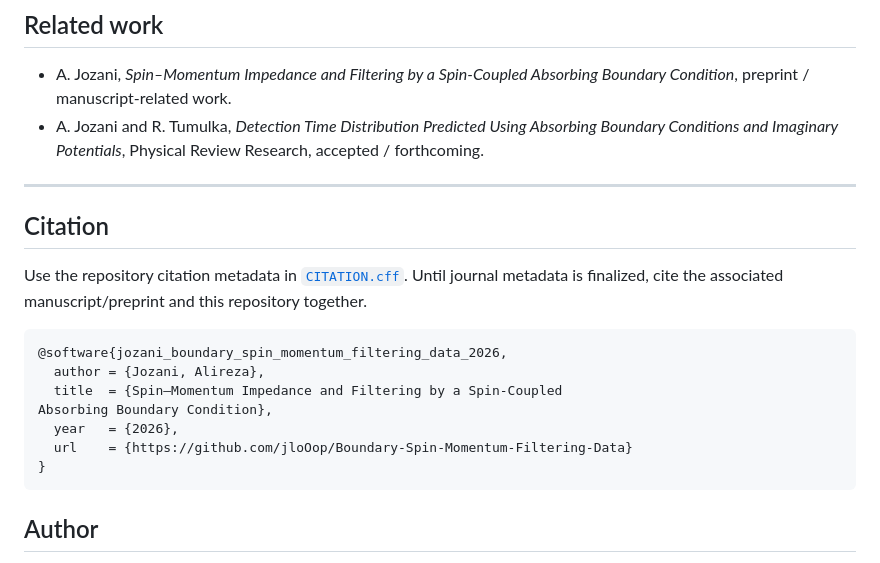
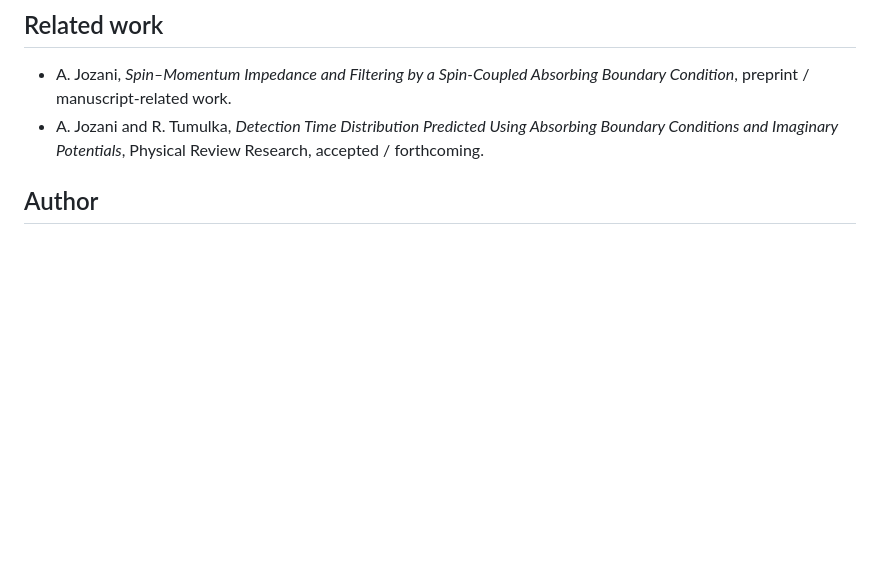
Before and after one commit to jloOop/Boundary-Spin-Momentum-Filtering-Data, a Markdown page: README.md, the part around the change. Rendered like a GitHub page; blank space fills up the shorter version.

````diff
--- a/README.md
+++ b/README.md
@@ -283,21 +283,6 @@ This repository does not claim:
 - A. Jozani, _Spin–Momentum Impedance and Filtering by a Spin-Coupled Absorbing Boundary Condition_, preprint / manuscript-related work.
 - A. Jozani and R. Tumulka, _Detection Time Distribution Predicted Using Absorbing Boundary Conditions and Imaginary Potentials_, Physical Review Research, accepted / forthcoming.
 
----
-
-## Citation
-
-Use the repository citation metadata in [`CITATION.cff`](CITATION.cff). Until journal metadata is finalized, cite the associated manuscript/preprint and this repository together.
-
-```bibtex
-@software{jozani_boundary_spin_momentum_filtering_data_2026,
-  author = {Jozani, Alireza},
-  title  = {Spin–Momentum Impedance and Filtering by a Spin-Coupled
-Absorbing Boundary Condition},
-  year   = {2026},
-  url    = {https://github.com/jloOop/Boundary-Spin-Momentum-Filtering-Data}
-}
-```
 
 ## Author
 
````
